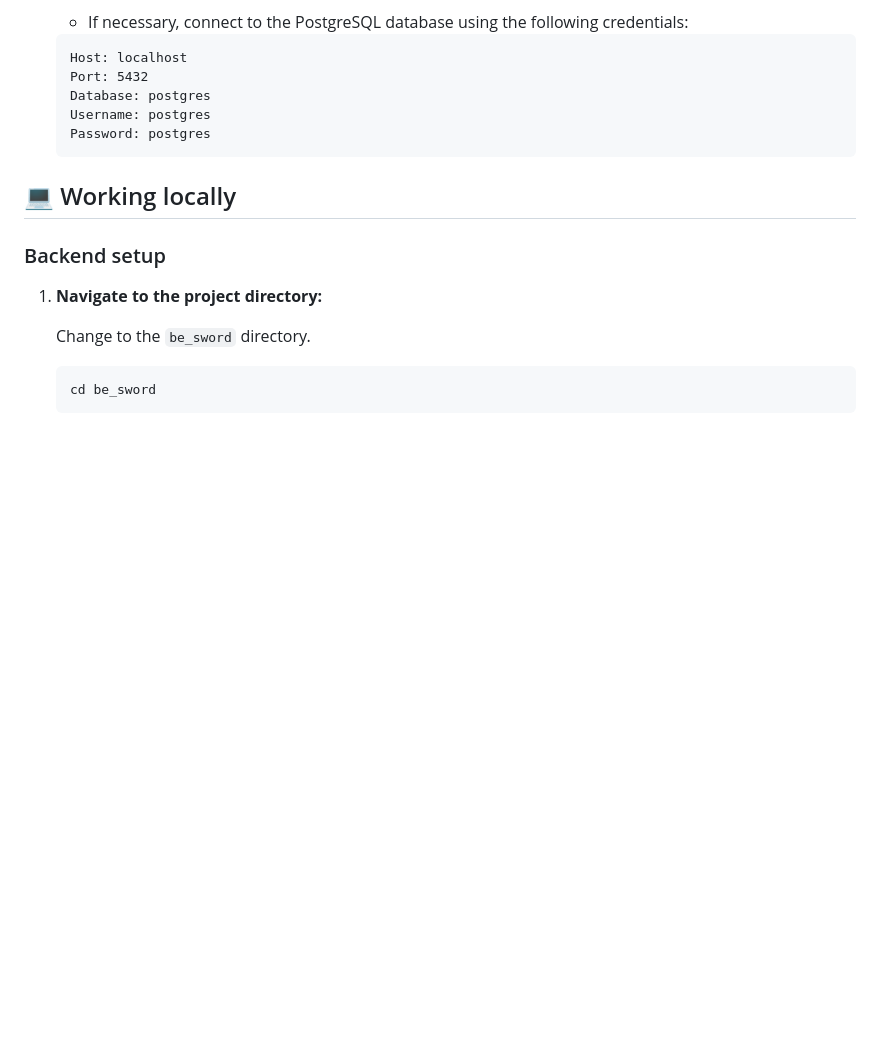
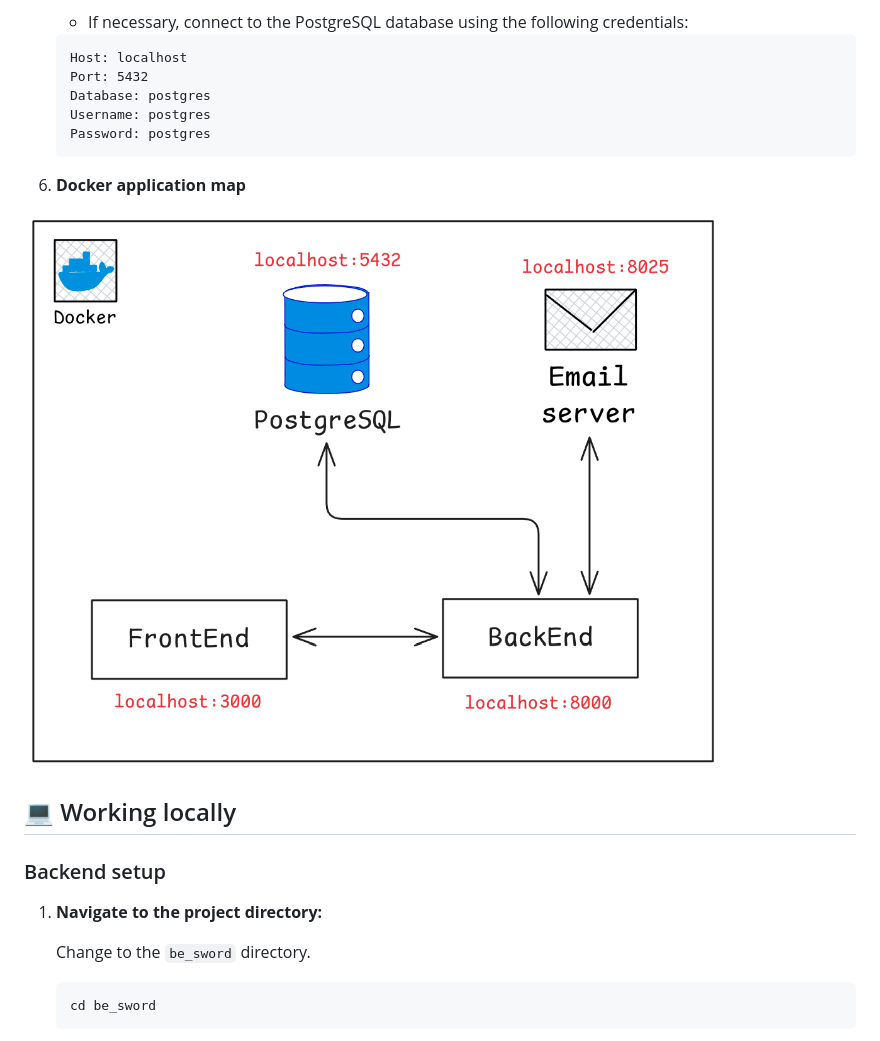
Before and after one commit to spy7/sword, a Markdown page: README.md, the part around the change. Rendered like a GitHub page; pictures changed too: images/docker.png (added); blank space fills up the shorter version.

Commit message:
feat: README update

````diff
--- a/README.md
+++ b/README.md
@@ -159,6 +159,10 @@ To work with the application locally, you will need:
    Password: postgres
    ```
 
+6. **Docker application map**
+
+![Docker application map](./images/docker.png)
+
 ## 💻 Working locally
 
 ### Backend setup
````
